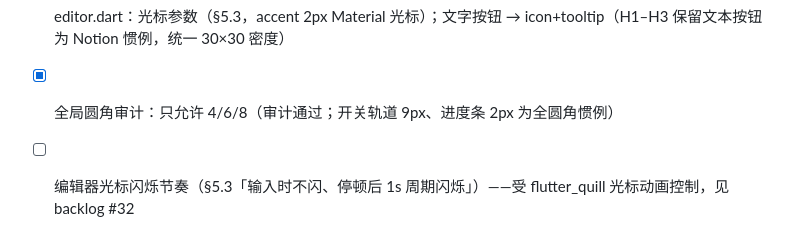
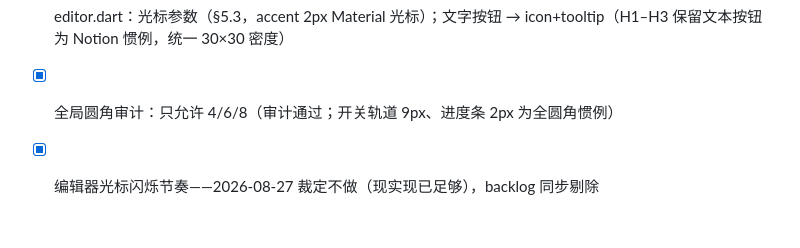
Before and after one commit to zhangmo8/zizai, a Markdown page: design.md, the part around the change. GitHub-like rendering.

```diff
--- a/design.md
+++ b/design.md
@@ -107,4 +107,4 @@ CupertinoSwitch/Slider/Dialog、毛玻璃层次、系统蓝 accent。目标是
 - [x] sidebar.dart：底部设置入口（§5.1，_SidebarFooter 桌面与 Android Drawer 共用）
 - [x] editor.dart：光标参数（§5.3，accent 2px Material 光标）；文字按钮 → icon+tooltip（H1–H3 保留文本按钮为 Notion 惯例，统一 30×30 密度）
 - [x] 全局圆角审计：只允许 4/6/8（审计通过；开关轨道 9px、进度条 2px 为全圆角惯例）
-- [ ] 编辑器光标闪烁节奏（§5.3「输入时不闪、停顿后 1s 周期闪烁」）——受 flutter_quill 光标动画控制，见 backlog #32
+- [x] 编辑器光标闪烁节奏——2026-08-27 裁定不做（现实现已足够），backlog 同步剔除
```
Also changed, not shown: docs/plan/backlog.md (+2 -1 lines).
